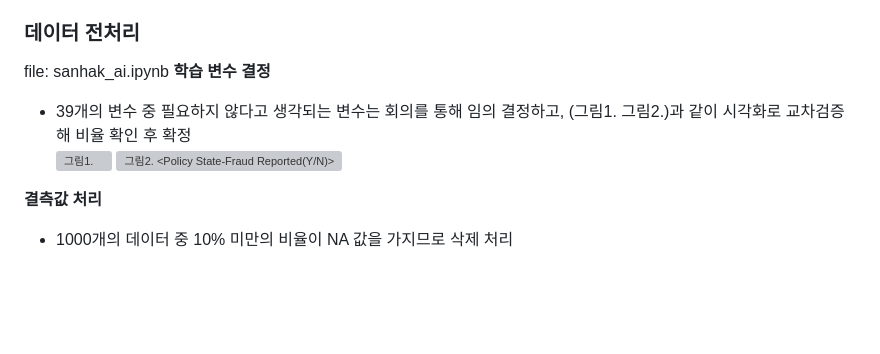
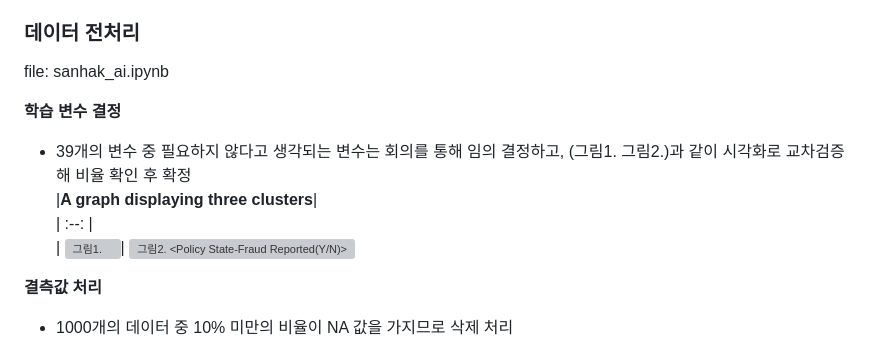
Before and after one commit to noachilles/sanhak_AI, a Markdown page: README.md, the part around one of its changes. GitHub-like rendering; blank space fills up the shorter version; grey boxes are pictures that could not be loaded.

```diff
--- a/README.md
+++ b/README.md
@@ -15,9 +15,12 @@
 
 ### 데이터 전처리
 file: sanhak_ai.ipynb
+
 **학습 변수 결정**
 * 39개의 변수 중 필요하지 않다고 생각되는 변수는 회의를 통해 임의 결정하고, (그림1. 그림2.)과 같이 시각화로 교차검증해 비율 확인 후 확정
-![그림1. <Policy State-Fraud Reported>](https://github.com/user-attachments/assets/796c7036-6ab3-42ff-aa0f-1c8f34aa3809)
+|<b>A graph displaying three clusters</b>|
+| :--: |
+| ![그림1. <Policy State-Fraud Reported>](https://github.com/user-attachments/assets/796c7036-6ab3-42ff-aa0f-1c8f34aa3809)|
 ![그림2. <Policy State-Fraud Reported(Y/N)>](https://github.com/user-attachments/assets/bb50aa5e-ca53-4d6e-9a16-74bfaf025f93)
 
 
```
Also changed, not shown: other parts of README.md (+1 -1 lines).
